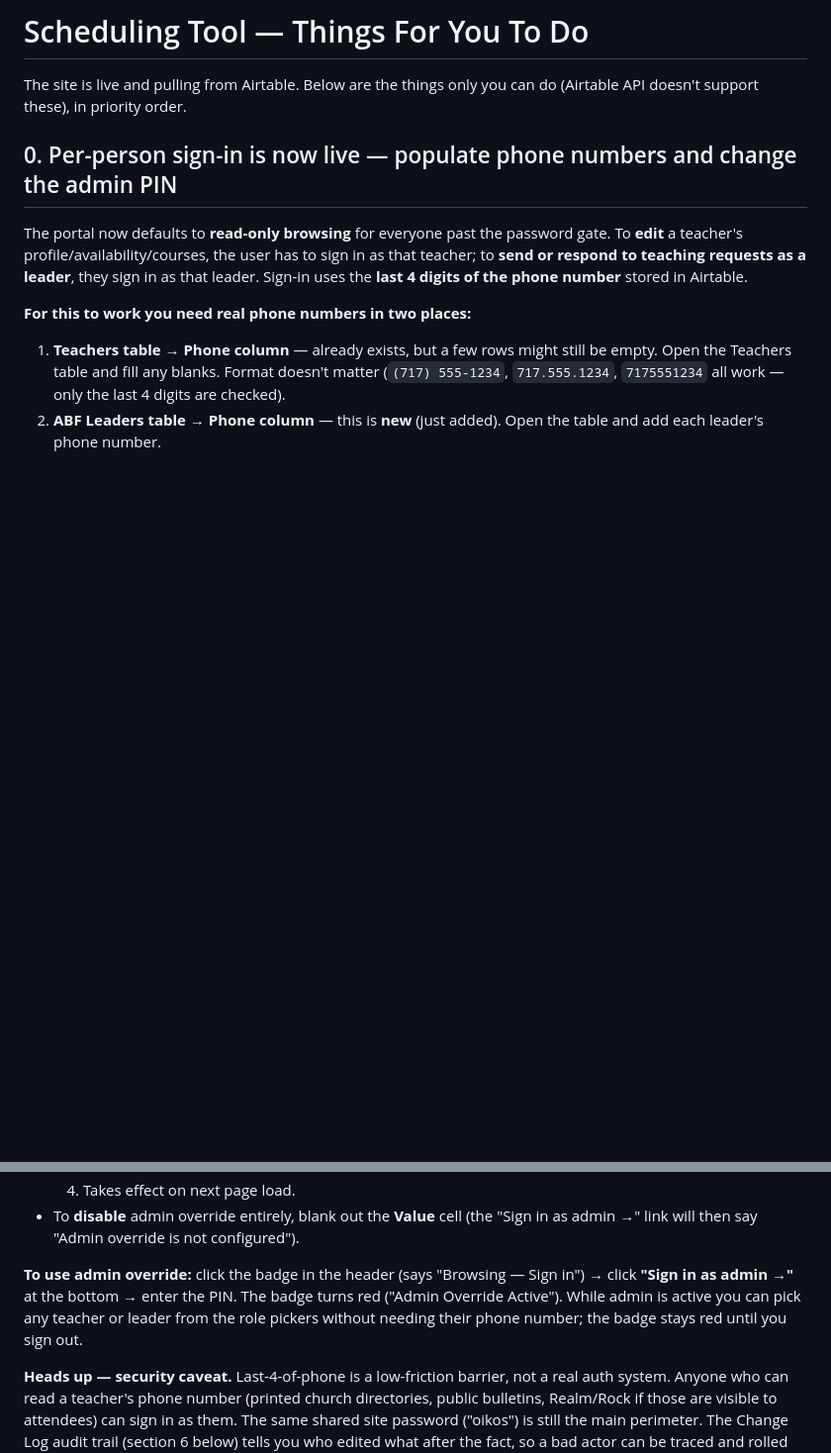
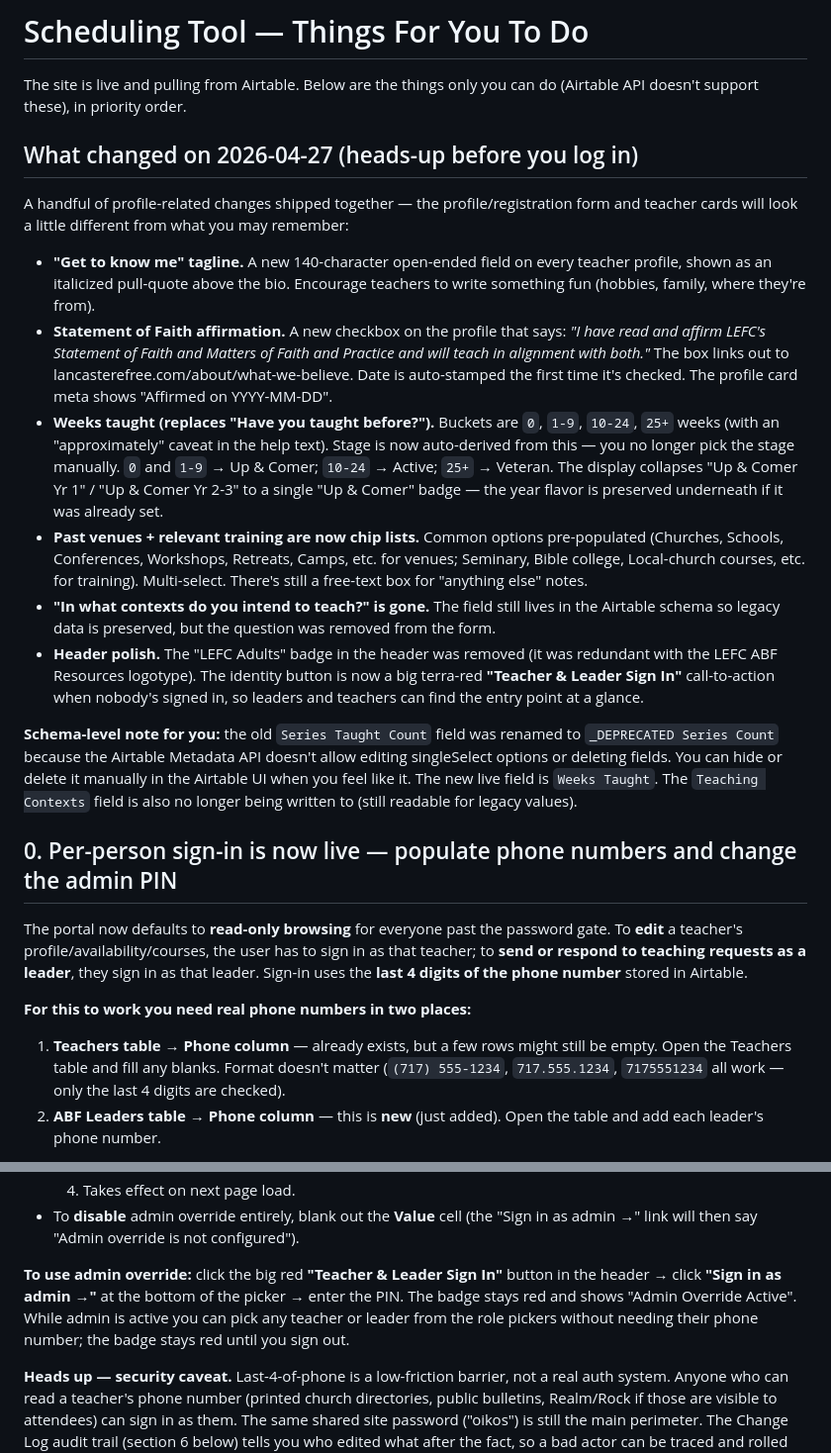
Before and after one commit to tdaly678/abfresources, a Markdown page: SCHEDULING_TODO_TOM.md, 2 parts joined by grey strips. Shown at 99% size. Rendered like a GitHub page; blank space fills up the shorter version.

Commit message:
Docs: capture 2026-04-27 profile + header changes in TOM TODO
- New 'Get to know me' tagline (140 char) above bio
- New SoF & MFP affirmation checkbox + auto date stamping
- Weeks Taught replaces 'have you taught before' / 'series count'
- Stage auto-derived from weeks; Up & Comer year flavors collapsed for display
- Past venues + training now chip lists with free-text notes
- 'Teaching Contexts' question removed
- Header: removed 'LEFC Adults' badge, big red Sign In CTA
- _DEPRECATED Series Count field can be hidden/deleted in UI

```diff
--- a/SCHEDULING_TODO_TOM.md
+++ b/SCHEDULING_TODO_TOM.md
@@ -1,6 +1,21 @@
 # Scheduling Tool — Things For You To Do
 
 The site is live and pulling from Airtable. Below are the things only you can do (Airtable API doesn't support these), in priority order.
+
+## What changed on 2026-04-27 (heads-up before you log in)
+
+A handful of profile-related changes shipped together — the profile/registration form and teacher cards will look a little different from what you may remember:
+
+- **"Get to know me" tagline.** A new 140-character open-ended field on every teacher profile, shown as an italicized pull-quote above the bio. Encourage teachers to write something fun (hobbies, family, where they're from).
+- **Statement of Faith affirmation.** A new checkbox on the profile that says: *"I have read and affirm LEFC's Statement of Faith and Matters of Faith and Practice and will teach in alignment with both."* The box links out to lancasterefree.com/about/what-we-believe. Date is auto-stamped the first time it's checked. The profile card meta shows "Affirmed on YYYY-MM-DD".
+- **Weeks taught (replaces "Have you taught before?").** Buckets are `0`, `1-9`, `10-24`, `25+` weeks (with an "approximately" caveat in the help text). Stage is now auto-derived from this — you no longer pick the stage manually. `0` and `1-9` → Up & Comer; `10-24` → Active; `25+` → Veteran. The display collapses "Up & Comer Yr 1" / "Up & Comer Yr 2-3" to a single "Up & Comer" badge — the year flavor is preserved underneath if it was already set.
+- **Past venues + relevant training are now chip lists.** Common options pre-populated (Churches, Schools, Conferences, Workshops, Retreats, Camps, etc. for venues; Seminary, Bible college, Local-church courses, etc. for training). Multi-select. There's still a free-text box for "anything else" notes.
+- **"In what contexts do you intend to teach?" is gone.** The field still lives in the Airtable schema so legacy data is preserved, but the question was removed from the form.
+- **Header polish.** The "LEFC Adults" badge in the header was removed (it was redundant with the LEFC ABF Resources logotype). The identity button is now a big terra-red **"Teacher & Leader Sign In"** call-to-action when nobody's signed in, so leaders and teachers can find the entry point at a glance.
+
+**Schema-level note for you:** the old `Series Taught Count` field was renamed to `_DEPRECATED Series Count` because the Airtable Metadata API doesn't allow editing singleSelect options or deleting fields. You can hide or delete it manually in the Airtable UI when you feel like it. The new live field is `Weeks Taught`. The `Teaching Contexts` field is also no longer being written to (still readable for legacy values).
+
+
 
 ## 0. Per-person sign-in is now live — populate phone numbers and change the admin PIN
 
@@ -22,7 +37,7 @@ Until a person's phone is on file they can still browse but they can't sign in.
   4. Takes effect on next page load.
 - To **disable** admin override entirely, blank out the **Value** cell (the "Sign in as admin →" link will then say "Admin override is not configured").
 
-**To use admin override:** click the badge in the header (says "Browsing — Sign in") → click **"Sign in as admin →"** at the bottom → enter the PIN. The badge turns red ("Admin Override Active"). While admin is active you can pick any teacher or leader from the role pickers without needing their phone number; the badge stays red until you sign out.
+**To use admin override:** click the big red **"Teacher & Leader Sign In"** button in the header → click **"Sign in as admin →"** at the bottom of the picker → enter the PIN. The badge stays red and shows "Admin Override Active". While admin is active you can pick any teacher or leader from the role pickers without needing their phone number; the badge stays red until you sign out.
 
 **Heads up — security caveat.** Last-4-of-phone is a low-friction barrier, not a real auth system. Anyone who can read a teacher's phone number (printed church directories, public bulletins, Realm/Rock if those are visible to attendees) can sign in as them. The same shared site password ("oikos") is still the main perimeter. The Change Log audit trail (section 6 below) tells you who edited what after the fact, so a bad actor can be traced and rolled back.
 
```
